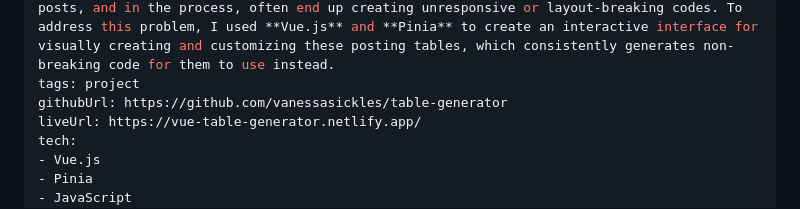
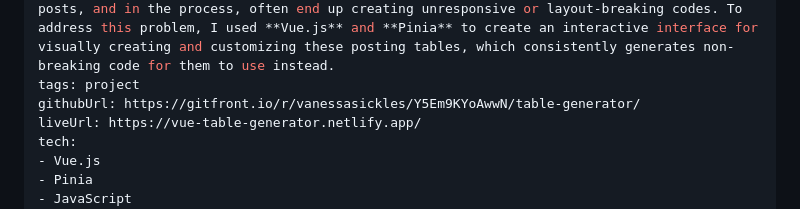
Before and after one commit to vanessasickles/2025-portfolio-11ty, a Markdown page: src/projects/posting-table-generator.md, the part around the change. Rendered like a GitHub page.

Commit message:
feat(links): Update github link for table generator to gitfront

```diff
--- a/src/projects/posting-table-generator.md
+++ b/src/projects/posting-table-generator.md
@@ -5,7 +5,7 @@ date: 2025-10-11
 fullTitle: Building a Custom HTML/CSS Posting Table Generator with Vue.js and Pinia
 blurb: In some online communities, collaborative writers participate in joint storytelling with their original characters. While doing so, many want to decorate their writing ("posts") with a certain aesthetic. They will use custom HTML and CSS to decorate their posts, and in the process, often end up creating unresponsive or layout-breaking codes. To address this problem, I used **Vue.js** and **Pinia** to create an interactive interface for visually creating and customizing these posting tables, which consistently generates non-breaking code for them to use instead.
 tags: project
-githubUrl: https://github.com/vanessasickles/table-generator
+githubUrl: https://gitfront.io/r/vanessasickles/Y5Em9KYoAwwN/table-generator/
 liveUrl: https://vue-table-generator.netlify.app/
 tech:
 - Vue.js
```
